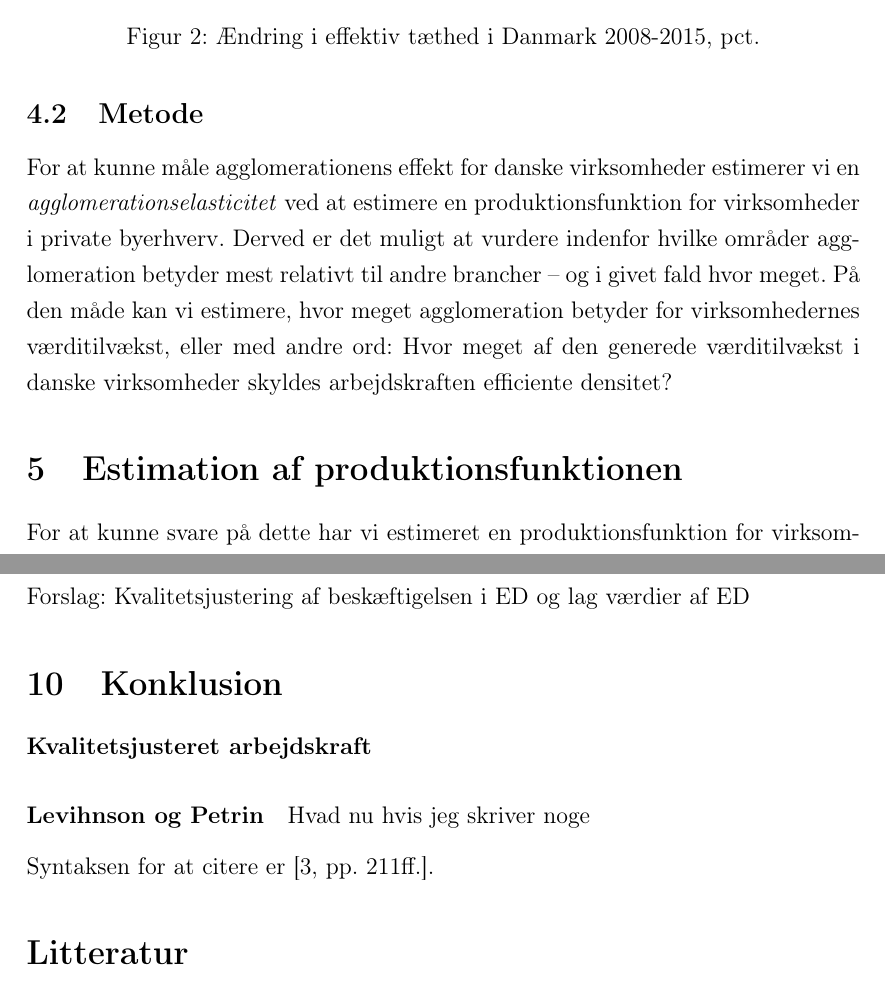
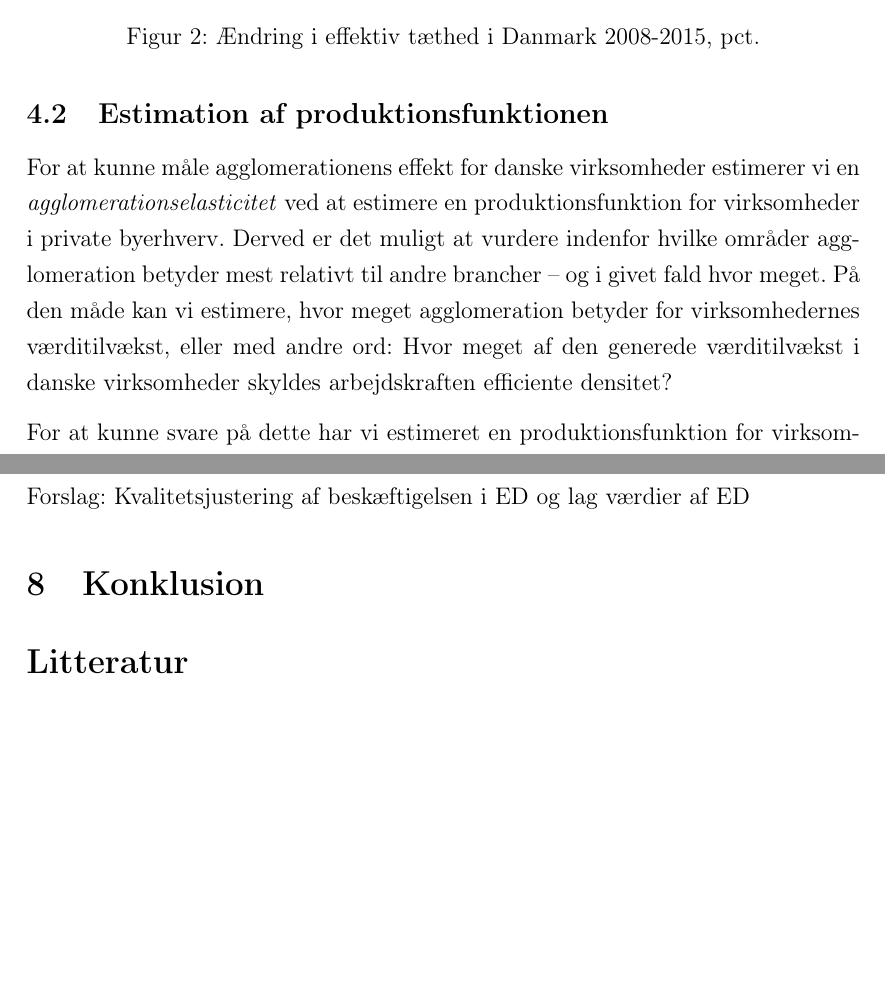
Before and after one commit to woija/PP, a LaTeX document (mainProd.tex, which reads LevPetMetode.tex): two parts of pages 8 and 15 of 16 before the commit and two parts of pages 8 and 15 of 15 after it, joined at a grey line, cut so that both start at the same text, the shorter picture padded with empty space. Compiled offline with pdfLaTeX.

Commit message:
NuVirkerDetForMig

```diff
--- a/LevPetMetode.tex
+++ b/LevPetMetode.tex
@@ -1,6 +1,6 @@
-\subsection{Metode}
+\subsection{Estimation af produktionsfunktionen}
 For at kunne måle agglomerationens effekt for danske virksomheder estimerer vi en \emph{agglomerationselasticitet} ved at estimere en produktionsfunktion for virksomheder i private byerhverv. Derved er det muligt at vurdere indenfor hvilke områder agglomeration betyder mest relativt til andre brancher -- og i givet fald hvor meget. På den måde kan vi estimere, hvor meget agglomeration betyder for virksomhedernes værditilvækst, eller med andre ord: Hvor meget af den generede værditilvækst i danske virksomheder skyldes arbejdskraften efficiente densitet?
-\section{Estimation af produktionsfunktionen}
+
 For at kunne svare på dette har vi estimeret en produktionsfunktion for virksomhederne -- fordelt efter forskellige branchegrupperinger. Følgende afsnit forklarer metoden, vi har valgt til at bestemme effekten af agglomeration.
 
 Vi antager, at virksomhedernes produktion følger en Cobb-Douglas funktion.
--- a/mainProd.tex
+++ b/mainProd.tex
@@ -172,17 +172,6 @@ hvor $i$ er virksomhedsindeks, $p$ kommuneindeks, $t$ angiver tidspunkt i år og
 Forslag: Kvalitetsjustering af beskæftigelsen i ED og lag værdier af ED
 \section{Konklusion}
 
-
-
-\paragraph{Kvalitetsjusteret arbejdskraft}
-
-
-
-\paragraph{Levihnson og Petrin}
-Hvad nu hvis jeg skriver noge
-
-Syntaksen for at citere er \cite[pp. 211ff.]{melo2009meta}.
-
  % paragraph levihnson_og_petring (end)
 
 
```
Also changed, not shown: omData.tex (+2 -1 lines), mainProd.pdf, LevPetMetode.tex (2 more changed lines), mainProd.tex (2 more changed lines), 5 other files.
